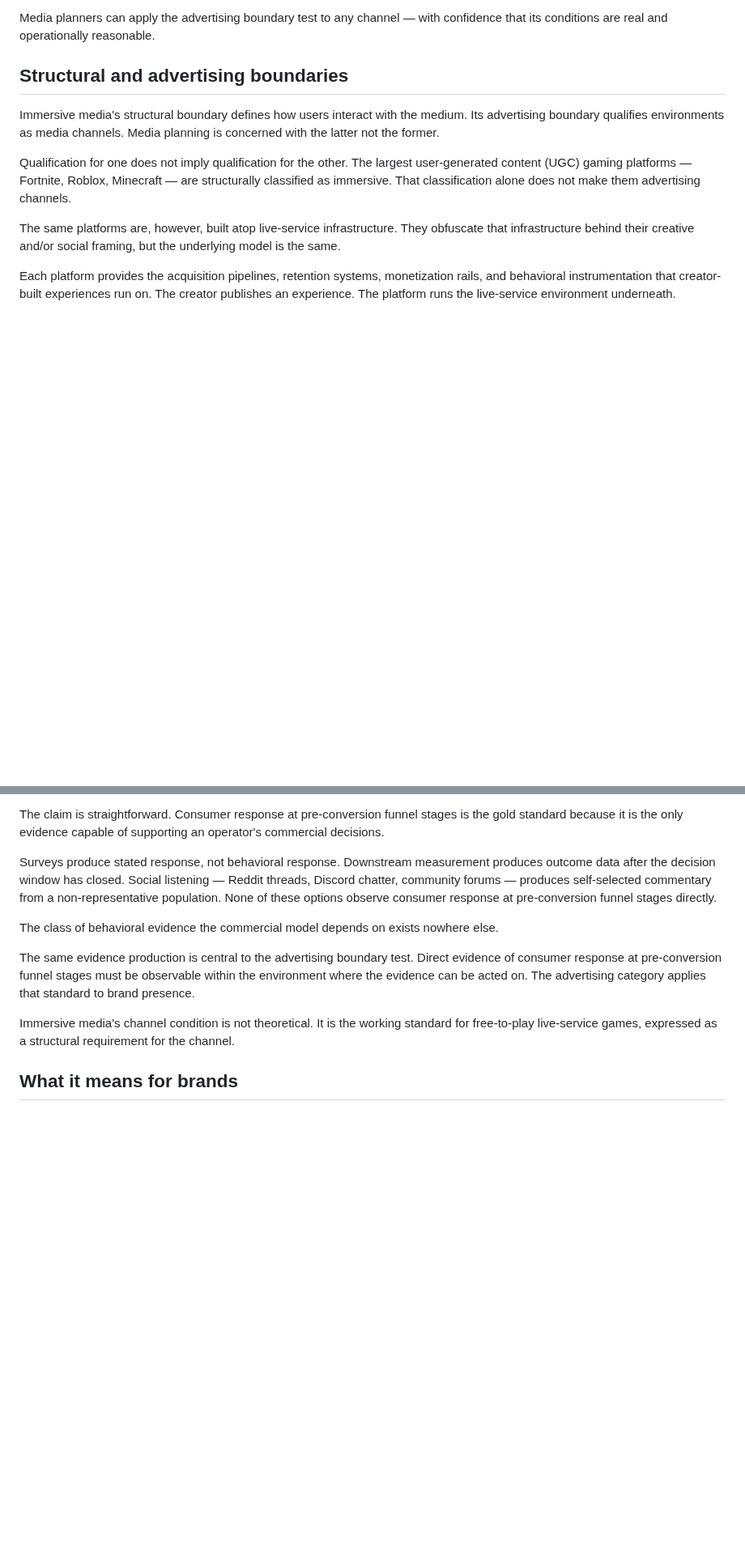
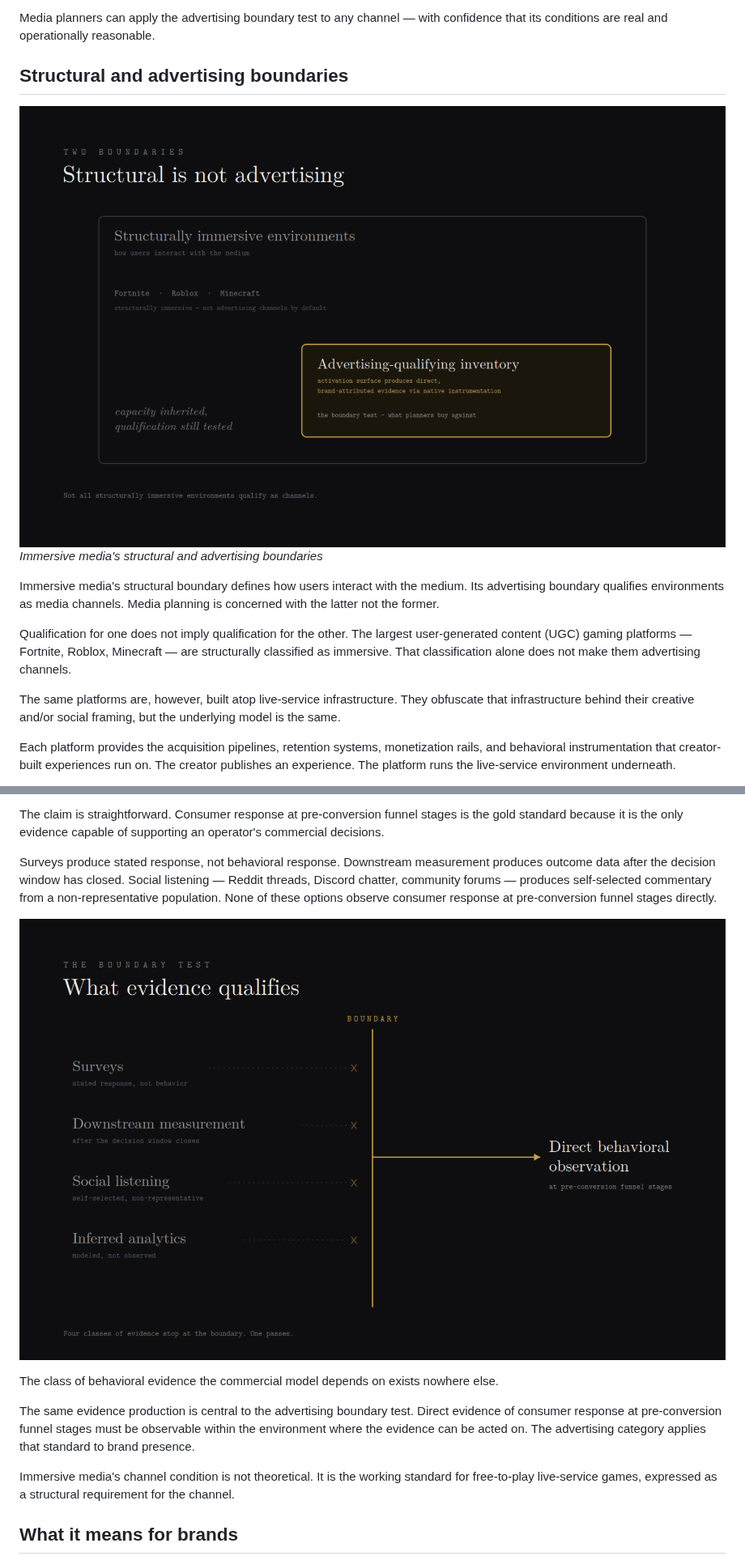
Before and after one commit to sbtb-dev/idm-public-corpus, a Markdown page: category-essays/Immersive_Medias_Evidence_Standard.md, 2 parts joined by grey strips. Shown at 81% size. Rendered like a GitHub page; pictures changed too: category-essays/What_Evidence_Qualifies.png (added); blank space fills up the shorter version.

Commit message:
Embed boundary diagrams in Immersive Media's Evidence Standard
Add the structural/advertising boundary diagram after its section
heading, and the what-evidence-qualifies diagram after the sentence
on evidence that fails the boundary test.

```diff
--- a/category-essays/Immersive_Medias_Evidence_Standard.md
+++ b/category-essays/Immersive_Medias_Evidence_Standard.md
@@ -45,6 +45,9 @@ Media planners can apply the advertising boundary test to any channel — with c
 
 ## Structural and advertising boundaries
 
+![Structural is not advertising: a diagram showing two boundaries. Structurally immersive environments (Fortnite, Roblox, Minecraft) are defined by how users interact with the medium and are not advertising channels by default. Advertising-qualifying inventory is defined by the activation surface producing direct, brand-attributed evidence via native instrumentation — the boundary test for what planners buy against. Capacity is inherited; qualification is still tested. Not all structurally immersive environments qualify as channels.](Structural_is_not_advertising.png)
+*Immersive media's structural and advertising boundaries*
+
 Immersive media's structural boundary defines how users interact with the medium. Its advertising boundary qualifies environments as media channels. Media planning is concerned with the latter not the former.
 
 Qualification for one does not imply qualification for the other. The largest user-generated content (UGC) gaming platforms — Fortnite, Roblox, Minecraft — are structurally classified as immersive. That classification alone does not make them advertising channels.
@@ -75,6 +78,8 @@ The claim is straightforward. Consumer response at pre-conversion funnel stages
 
 Surveys produce stated response, not behavioral response. Downstream measurement produces outcome data after the decision window has closed. Social listening — Reddit threads, Discord chatter, community forums — produces self-selected commentary from a non-representative population. None of these options observe consumer response at pre-conversion funnel stages directly.
 
+![What evidence qualifies: a boundary-test diagram. Surveys (stated response, not behavior), downstream measurement (after the decision window closes), social listening (self-selected, non-representative), and inferred analytics (modeled, not observed) all fall on the wrong side of the boundary. Only direct behavioral observation at pre-conversion funnel stages passes. Four classes of evidence stop at the boundary. One passes.](What_Evidence_Qualifies.png)
+
 The class of behavioral evidence the commercial model depends on exists nowhere else.
 
 The same evidence production is central to the advertising boundary test. Direct evidence of consumer response at pre-conversion funnel stages must be observable within the environment where the evidence can be acted on. The advertising category applies that standard to brand presence.
```
